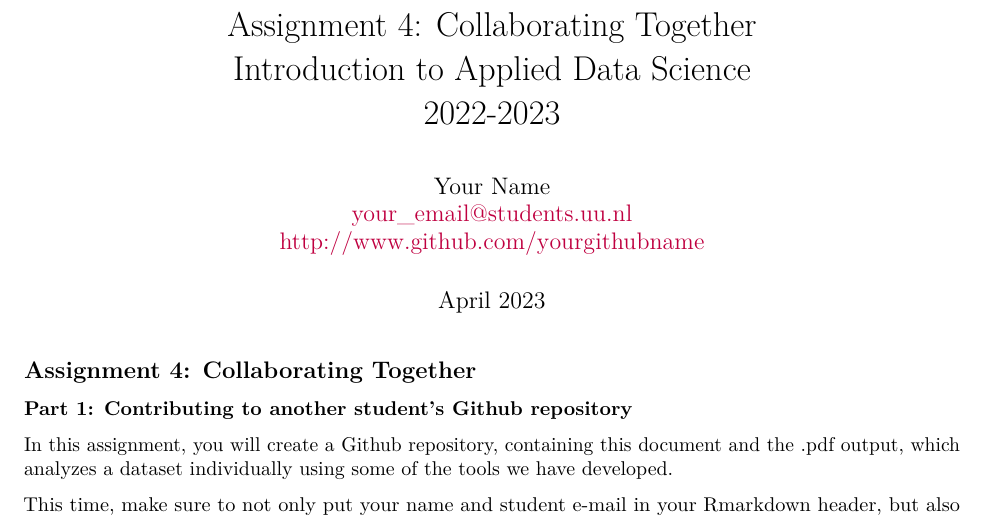
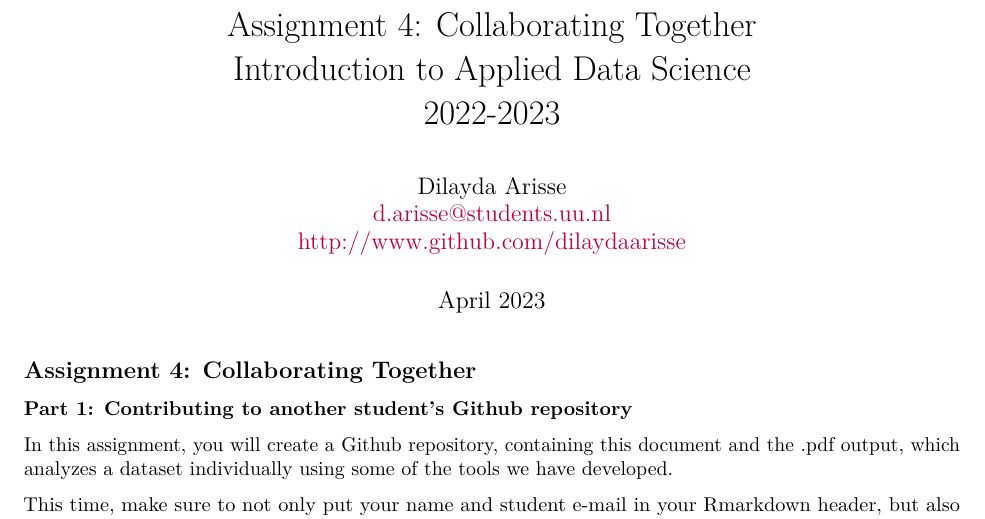
Before and after one commit to dilaydaarisse/Assignment_4, an R Markdown document (assignment_4.Rmd): part of page 1 of 3, cut so that both start at the same text. Rendered offline with R 4.5, knitr and Pandoc, then LaTeX, with nearby package versions; some code elsewhere in the file could not run offline.

Commit message:
commit 3

```diff
--- a/assignment_4.Rmd
+++ b/assignment_4.Rmd
@@ -4,9 +4,9 @@ title: |
   | Introduction to Applied Data Science
   | 2022-2023
 author: |
-  | Your Name
-  | your_email@students.uu.nl
-  | http://www.github.com/yourgithubname
+  | Dilayda Arisse
+  | d.arisse@students.uu.nl
+  | http://www.github.com/dilaydaarisse
 date: April 2023
 urlcolor: purple
 linkcolor: purple
```
